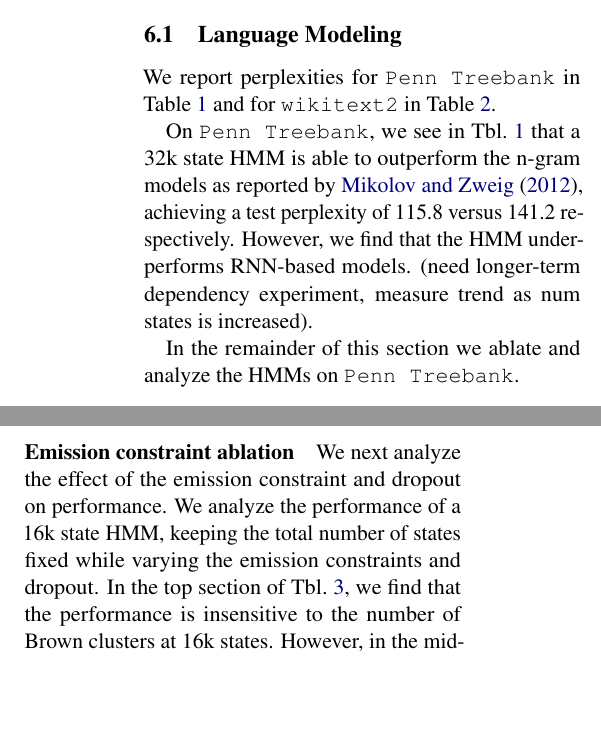
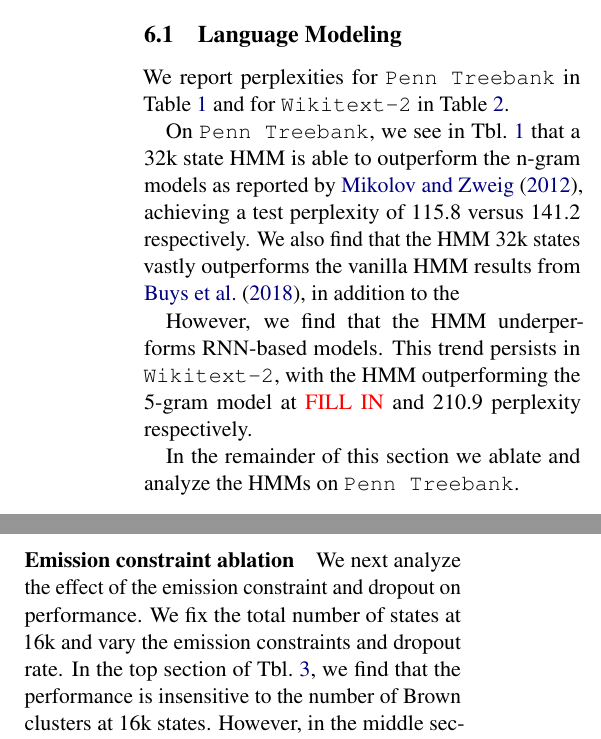
Before and after one commit to justinchiu/hmm-note, a LaTeX paper (short.tex): two parts of the columns of page 4 of 7, joined at a grey line, cut so that both start at the same text, the shorter picture padded with empty space. Compiled offline with pdfLaTeX.

Commit message:
continue editing local

```diff
--- a/short.tex
+++ b/short.tex
@@ -549,14 +549,19 @@ See Appendix \ref{sec:hyperparams} for the hyperparameters for all models.
 % Main avenue for improvement: emission constraints.
 We report perplexities
 for \texttt{Penn Treebank} in Table \ref{tbl:ptb-ppl}
-and for \texttt{wikitext2} in Table \ref{tbl:wt2-ppl}.
+and for \texttt{Wikitext-2} in Table \ref{tbl:wt2-ppl}.
 
 On \texttt{Penn Treebank}, we see in Tbl.~\ref{tbl:ptb-ppl}
 that a 32k state HMM is able to outperform the n-gram models
 as reported by \citet{mikolov2012rnn}, achieving a test perplexity of
 115.8 versus 141.2 respectively.
+We also find that the HMM 32k states vastly outperforms the vanilla HMM results from \citet{buys2018hmm},
+in addition to the
+
 However, we find that the HMM underperforms RNN-based models.
-(need longer-term dependency experiment, measure trend as num states is increased).
+This trend persists in \texttt{Wikitext-2},
+with the HMM outperforming the 5-gram model at {\color{red}FILL IN} and 210.9 perplexity respectively.
+
 
 
 \begin{comment}
@@ -678,13 +683,3 @@ and state dropout at 0.5.
 }
 \end{figure}
 
-
-\paragraph{Emission constraint ablation}
-We next analyze the effect of the emission constraint and dropout on performance.
-We analyze the performance of a 16k state HMM,
-keeping the total number of states fixed
-while varying the emission constraints and dropout.
-In the top section of Tbl.~\ref{tbl:constraint-ablation},
-we find that the performance is
-insensitive to the number of Brown clusters at 16k states.
-However, in the middle section,
@@ -696,3 +685,0 @@ This implies that there may be a loss in performance due to the emission
-constraints.
-
-We additionally compare the partition induced by Brown clustering with a uniform
@@ -746,3 +714,12 @@ which have no dropout.
 We use $m$ to indicate the number of clusters.
 }
 \end{table}
+
+\paragraph{Emission constraint ablation}
+We next analyze the effect of the emission constraint and dropout on performance.
+We fix the total number of states at 16k
+and vary the emission constraints and dropout rate.
+In the top section of Tbl.~\ref{tbl:constraint-ablation},
+we find that the performance is
+insensitive to the number of Brown clusters at 16k states.
+However, in the middle section,
@@ -748,0 +732 @@ We use $m$ to indicate the number of clusters.
+We additionally compare the partition induced by Brown clustering with a uniform
```
Also changed, not shown: short.tex (60 more changed lines).
